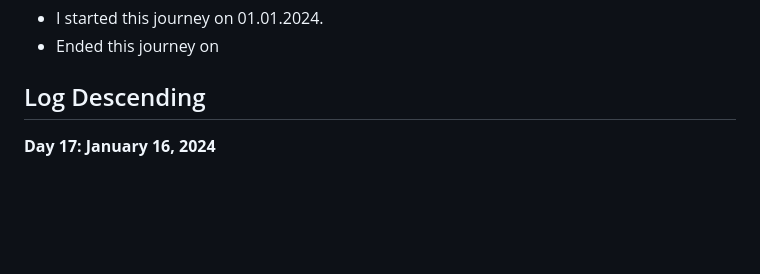
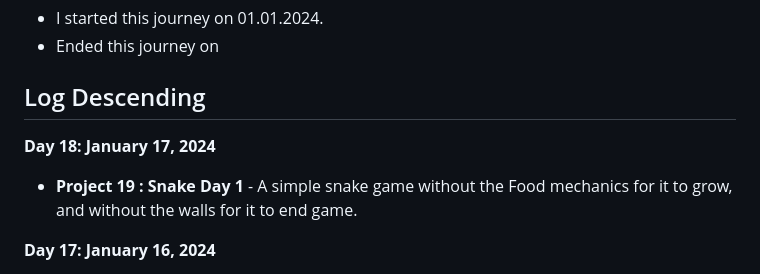
Before and after one commit to Tajnost/100daysOfPython, a Markdown page: README.md, the part around the change. Drawn GitHub-style; blank space fills up the shorter version.

```diff
--- a/README.md
+++ b/README.md
@@ -11,6 +11,9 @@ The ReadMe is purely for me so I can stay more organised in my journey
 - Ended this journey on
 
 ## Log Descending
+
+**Day 18: January 17, 2024**
+- **Project 19 : Snake Day 1** - A simple snake game without the Food mechanics for it to grow, and without the walls for it to end game.
 
 **Day 17: January 16, 2024**
 - **Project 18 : Turtle race** - involves creating a turtle race game in which players place bets on one of six turtles. The game randomizes each turtle's movement, and if the turtle you bet on wins, the game announces your victory.
```
